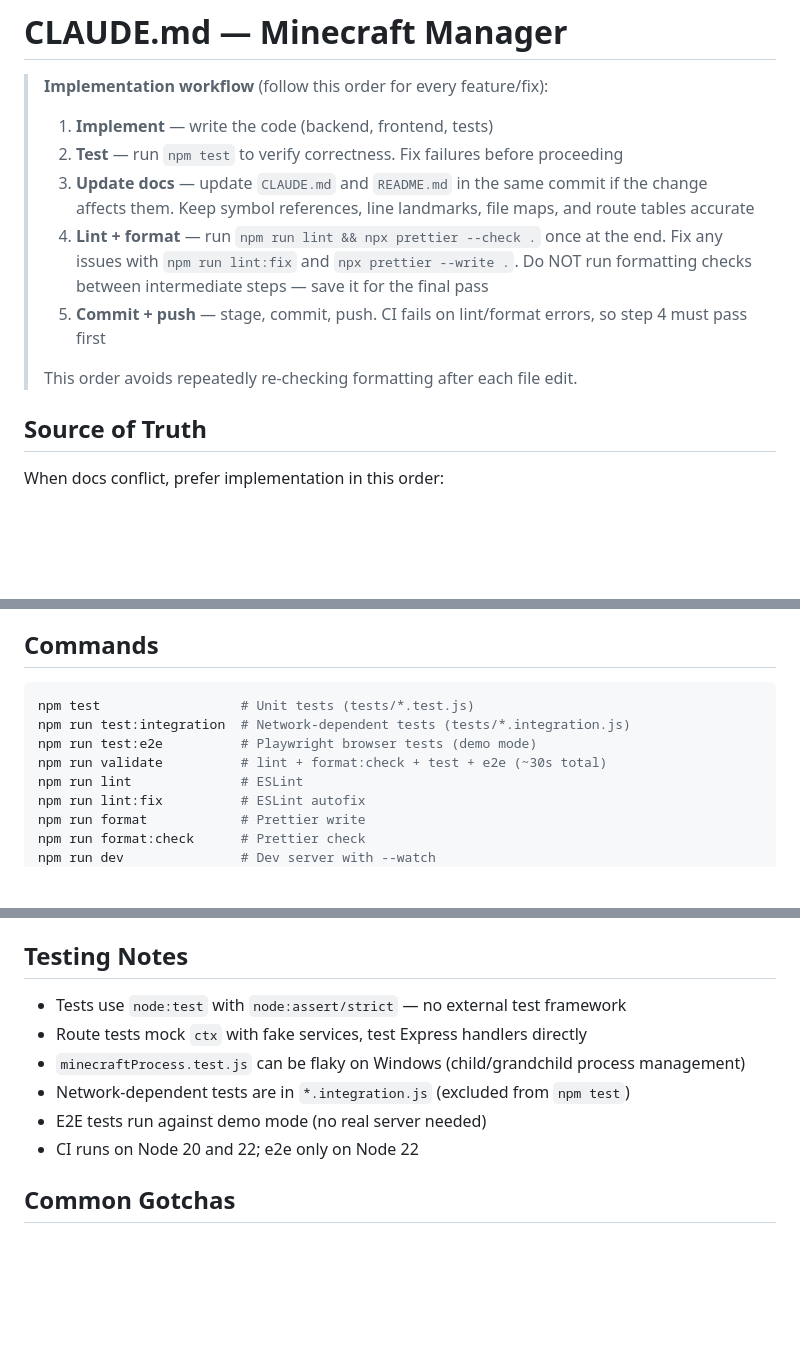
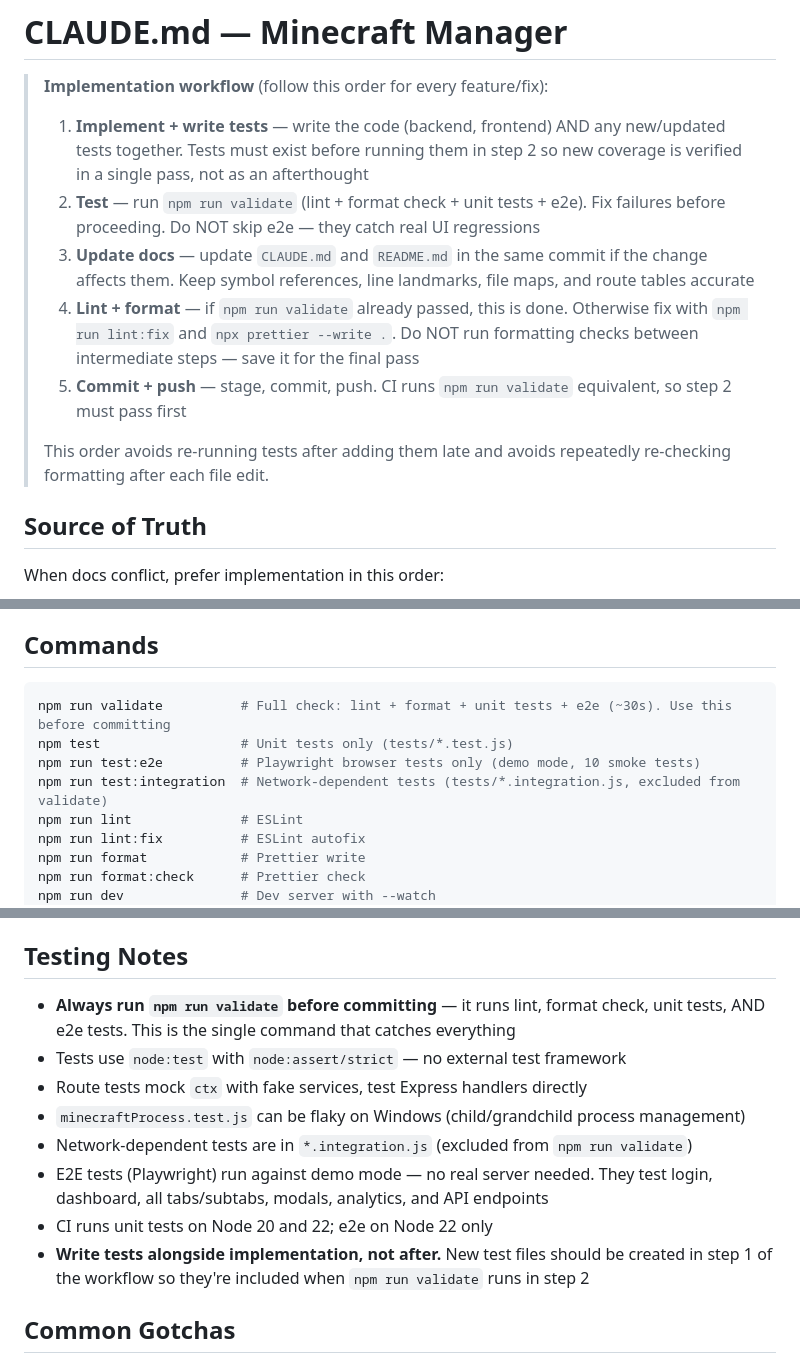
Before and after one commit to Jus144tice/minecraft-manager, a Markdown page: CLAUDE.md, 3 parts joined by grey strips. Drawn GitHub-style; blank space fills up the shorter version.

Commit message:
Update workflow: tests with implementation, validate before every commit
- Step 1 now explicitly includes writing tests alongside code, not after
- Step 2 changed from `npm test` to `npm run validate` (lint + format +
  unit tests + e2e) as the single pre-commit check
- Testing Notes section emphasizes validate as the standard command and
  writing tests alongside implementation
- Commands section reordered with validate first as the primary command

Co-Authored-By: Claude Opus 4.6 (1M context) <noreply@anthropic.com>

````diff
--- a/CLAUDE.md
+++ b/CLAUDE.md
@@ -2,13 +2,13 @@
 
 > **Implementation workflow** (follow this order for every feature/fix):
 >
-> 1. **Implement** — write the code (backend, frontend, tests)
-> 2. **Test** — run `npm test` to verify correctness. Fix failures before proceeding
+> 1. **Implement + write tests** — write the code (backend, frontend) AND any new/updated tests together. Tests must exist before running them in step 2 so new coverage is verified in a single pass, not as an afterthought
+> 2. **Test** — run `npm run validate` (lint + format check + unit tests + e2e). Fix failures before proceeding. Do NOT skip e2e — they catch real UI regressions
 > 3. **Update docs** — update `CLAUDE.md` and `README.md` in the same commit if the change affects them. Keep symbol references, line landmarks, file maps, and route tables accurate
-> 4. **Lint + format** — run `npm run lint && npx prettier --check .` once at the end. Fix any issues with `npm run lint:fix` and `npx prettier --write .`. Do NOT run formatting checks between intermediate steps — save it for the final pass
-> 5. **Commit + push** — stage, commit, push. CI fails on lint/format errors, so step 4 must pass first
+> 4. **Lint + format** — if `npm run validate` already passed, this is done. Otherwise fix with `npm run lint:fix` and `npx prettier --write .`. Do NOT run formatting checks between intermediate steps — save it for the final pass
+> 5. **Commit + push** — stage, commit, push. CI runs `npm run validate` equivalent, so step 2 must pass first
 >
-> This order avoids repeatedly re-checking formatting after each file edit.
+> This order avoids re-running tests after adding them late and avoids repeatedly re-checking formatting after each file edit.
 
 ## Source of Truth
 
@@ -34,10 +34,10 @@ When docs conflict, prefer implementation in this order:
 ## Commands
 
 ```bash
-npm test                  # Unit tests (tests/*.test.js)
-npm run test:integration  # Network-dependent tests (tests/*.integration.js)
-npm run test:e2e          # Playwright browser tests (demo mode)
-npm run validate          # lint + format:check + test + e2e (~30s total)
+npm run validate          # Full check: lint + format + unit tests + e2e (~30s). Use this before committing
+npm test                  # Unit tests only (tests/*.test.js)
+npm run test:e2e          # Playwright browser tests only (demo mode, 10 smoke tests)
+npm run test:integration  # Network-dependent tests (tests/*.integration.js, excluded from validate)
 npm run lint              # ESLint
 npm run lint:fix          # ESLint autofix
 npm run format            # Prettier write
@@ -300,12 +300,14 @@ Challenge-based verification: user starts challenge from Panel (`identity.js`) o
 
 ## Testing Notes
 
+- **Always run `npm run validate` before committing** — it runs lint, format check, unit tests, AND e2e tests. This is the single command that catches everything
 - Tests use `node:test` with `node:assert/strict` — no external test framework
 - Route tests mock `ctx` with fake services, test Express handlers directly
 - `minecraftProcess.test.js` can be flaky on Windows (child/grandchild process management)
-- Network-dependent tests are in `*.integration.js` (excluded from `npm test`)
-- E2E tests run against demo mode (no real server needed)
-- CI runs on Node 20 and 22; e2e only on Node 22
+- Network-dependent tests are in `*.integration.js` (excluded from `npm run validate`)
+- E2E tests (Playwright) run against demo mode — no real server needed. They test login, dashboard, all tabs/subtabs, modals, analytics, and API endpoints
+- CI runs unit tests on Node 20 and 22; e2e on Node 22 only
+- **Write tests alongside implementation, not after.** New test files should be created in step 1 of the workflow so they're included when `npm run validate` runs in step 2
 
 ## Common Gotchas
 
````
